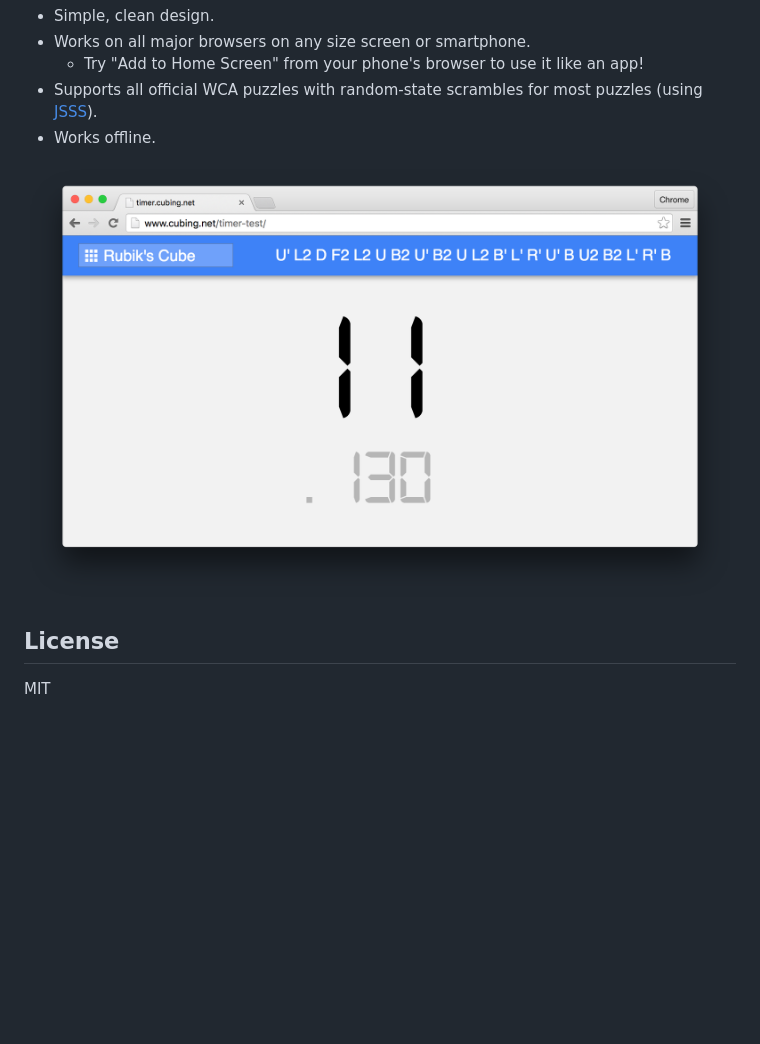
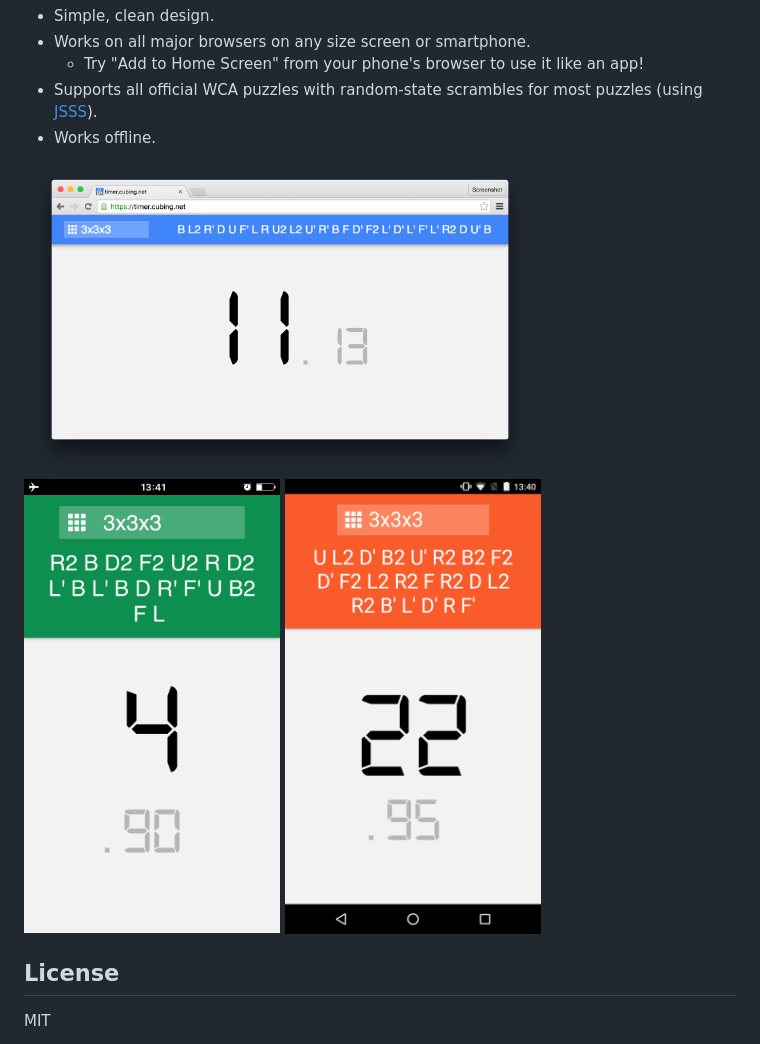
Before and after one commit to cubing/timer, a Markdown page: README.md, the part around the change. Rendered like a GitHub page; pictures changed too: screenshot.png (deleted), screenshots/android.png (added), screenshots/desktop.png (added); blank space fills up the shorter version.

Commit message:
Update screenshots with desktop, iOS, and Android.

```diff
--- a/README.md
+++ b/README.md
@@ -8,7 +8,10 @@ A simple cubing timer.
 - Supports all official WCA puzzles with random-state scrambles for most puzzles (using [JSSS](https://github.com/cubing/jsss)).
 - Works offline.
 
-![timer.cubing.net screenshot](./screenshot.png)
+<img width="512" src="./screenshots/desktop.png" alt="timer.cubing.net screenshot: Desktop">
+
+<img width="256" src="./screenshots/iOS.png" alt="timer.cubing.net screenshot: iOS">
+<img width="256" src="./screenshots/android.png" alt="timer.cubing.net screenshot: Android">
 
 ## License
 
```
